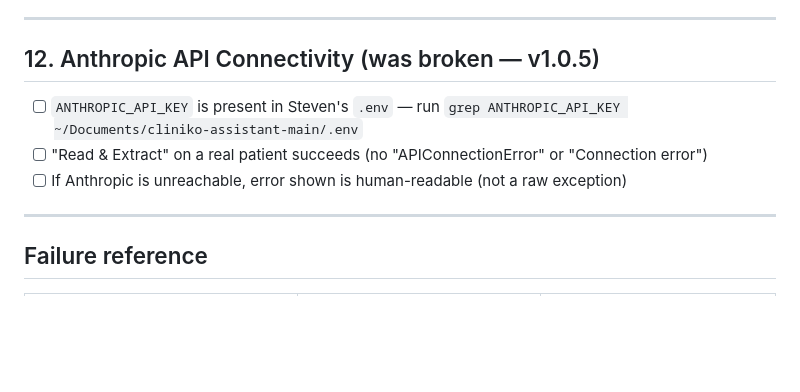
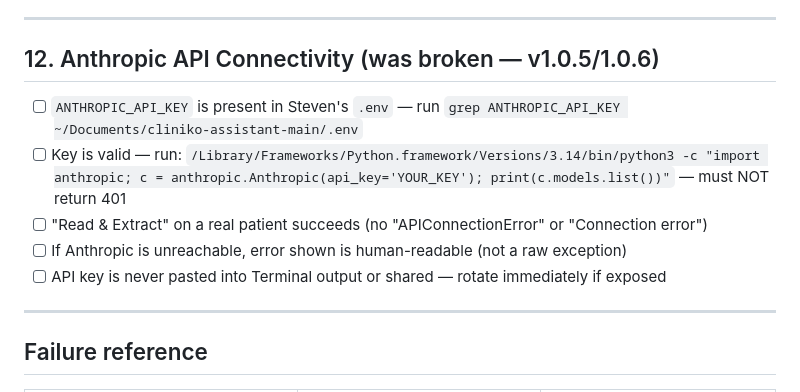
Before and after one commit to jsten8/cliniko-assistant, a Markdown page: RELEASE_CHECKLIST.md, the part around the change. Drawn GitHub-style; blank space fills up the shorter version.

Commit message:
Checklist: add Anthropic API key validation step

```diff
--- a/RELEASE_CHECKLIST.md
+++ b/RELEASE_CHECKLIST.md
@@ -162,11 +162,13 @@ All should exist. If any are missing, the PRESERVE list in `updater.py` has a bu
 
 ---
 
-## 12. Anthropic API Connectivity (was broken — v1.0.5)
+## 12. Anthropic API Connectivity (was broken — v1.0.5/1.0.6)
 
 - [ ] `ANTHROPIC_API_KEY` is present in Steven's `.env` — run `grep ANTHROPIC_API_KEY ~/Documents/cliniko-assistant-main/.env`
+- [ ] Key is valid — run: `/Library/Frameworks/Python.framework/Versions/3.14/bin/python3 -c "import anthropic; c = anthropic.Anthropic(api_key='YOUR_KEY'); print(c.models.list())"` — must NOT return 401
 - [ ] "Read & Extract" on a real patient succeeds (no "APIConnectionError" or "Connection error")
 - [ ] If Anthropic is unreachable, error shown is human-readable (not a raw exception)
+- [ ] API key is never pasted into Terminal output or shared — rotate immediately if exposed
 
 ---
 
```
